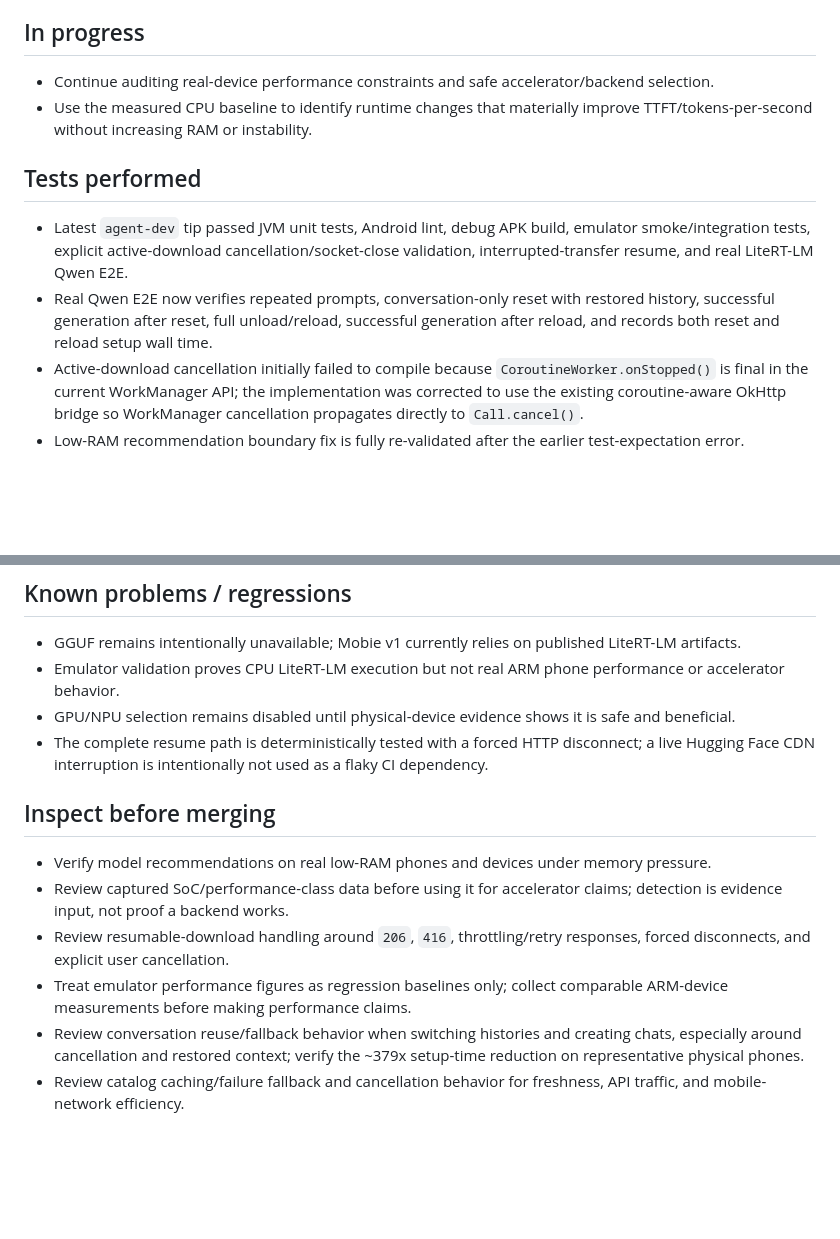
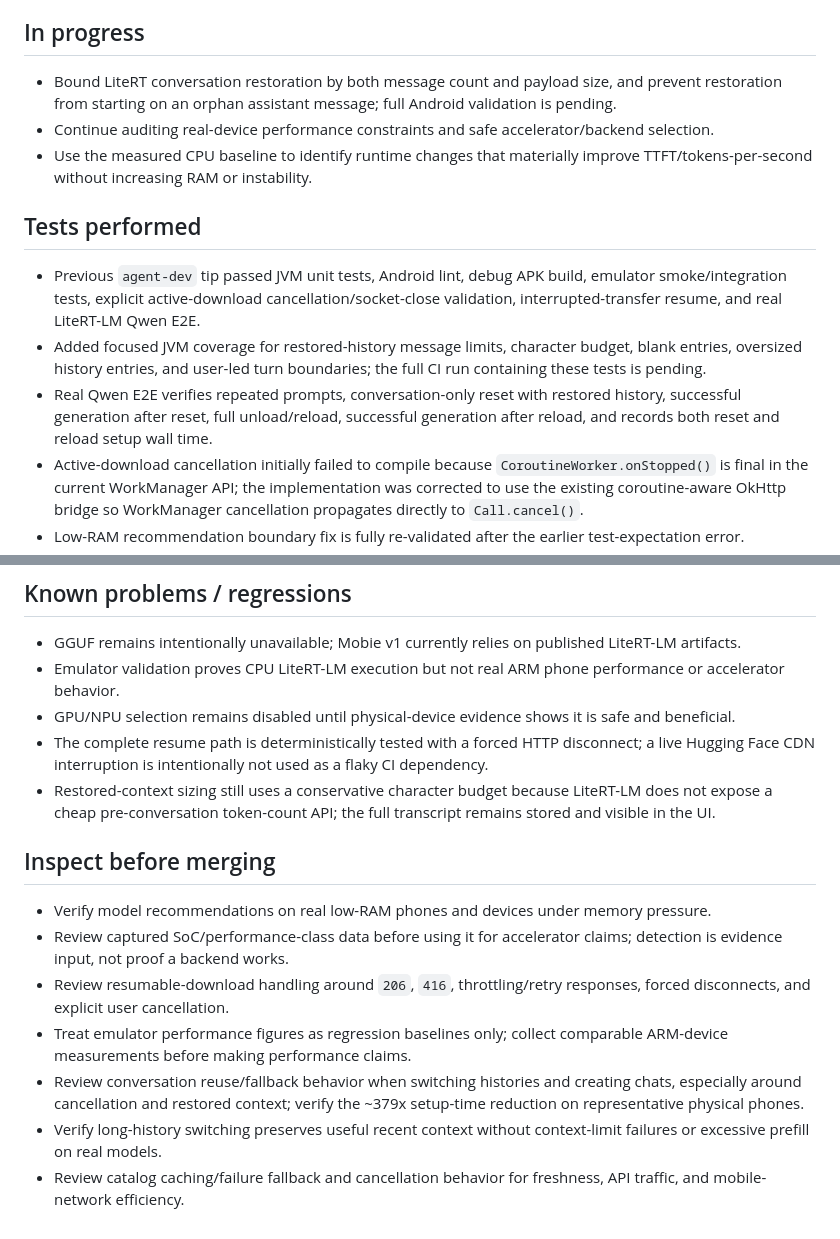
Before and after one commit to YashasVM/Mobie, a Markdown page: AGENT_PROGRESS.md, 2 parts joined by grey strips. Rendered like a GitHub page; blank space fills up the shorter version.

Commit message:
Track bounded restored conversation context

```diff
--- a/AGENT_PROGRESS.md
+++ b/AGENT_PROGRESS.md
@@ -15,12 +15,14 @@
 - Made user-cancelled WorkManager model downloads cancel the underlying OkHttp call through coroutine cancellation while retaining partial bytes for resume; the deterministic Android cancellation test is fully green.
 
 ## In progress
+- Bound LiteRT conversation restoration by both message count and payload size, and prevent restoration from starting on an orphan assistant message; full Android validation is pending.
 - Continue auditing real-device performance constraints and safe accelerator/backend selection.
 - Use the measured CPU baseline to identify runtime changes that materially improve TTFT/tokens-per-second without increasing RAM or instability.
 
 ## Tests performed
-- Latest `agent-dev` tip passed JVM unit tests, Android lint, debug APK build, emulator smoke/integration tests, explicit active-download cancellation/socket-close validation, interrupted-transfer resume, and real LiteRT-LM Qwen E2E.
-- Real Qwen E2E now verifies repeated prompts, conversation-only reset with restored history, successful generation after reset, full unload/reload, successful generation after reload, and records both reset and reload setup wall time.
+- Previous `agent-dev` tip passed JVM unit tests, Android lint, debug APK build, emulator smoke/integration tests, explicit active-download cancellation/socket-close validation, interrupted-transfer resume, and real LiteRT-LM Qwen E2E.
+- Added focused JVM coverage for restored-history message limits, character budget, blank entries, oversized history entries, and user-led turn boundaries; the full CI run containing these tests is pending.
+- Real Qwen E2E verifies repeated prompts, conversation-only reset with restored history, successful generation after reset, full unload/reload, successful generation after reload, and records both reset and reload setup wall time.
 - Active-download cancellation initially failed to compile because `CoroutineWorker.onStopped()` is final in the current WorkManager API; the implementation was corrected to use the existing coroutine-aware OkHttp bridge so WorkManager cancellation propagates directly to `Call.cancel()`.
 - Low-RAM recommendation boundary fix is fully re-validated after the earlier test-expectation error.
 - Added JVM coverage for catalog metadata-cache TTL/LRU behavior and for cancellation propagating to the active catalog OkHttp call.
@@ -38,6 +40,7 @@
 - Emulator validation proves CPU LiteRT-LM execution but not real ARM phone performance or accelerator behavior.
 - GPU/NPU selection remains disabled until physical-device evidence shows it is safe and beneficial.
 - The complete resume path is deterministically tested with a forced HTTP disconnect; a live Hugging Face CDN interruption is intentionally not used as a flaky CI dependency.
+- Restored-context sizing still uses a conservative character budget because LiteRT-LM does not expose a cheap pre-conversation token-count API; the full transcript remains stored and visible in the UI.
 
 ## Inspect before merging
 - Verify model recommendations on real low-RAM phones and devices under memory pressure.
@@ -45,4 +48,5 @@
 - Review resumable-download handling around `206`, `416`, throttling/retry responses, forced disconnects, and explicit user cancellation.
 - Treat emulator performance figures as regression baselines only; collect comparable ARM-device measurements before making performance claims.
 - Review conversation reuse/fallback behavior when switching histories and creating chats, especially around cancellation and restored context; verify the ~379x setup-time reduction on representative physical phones.
+- Verify long-history switching preserves useful recent context without context-limit failures or excessive prefill on real models.
 - Review catalog caching/failure fallback and cancellation behavior for freshness, API traffic, and mobile-network efficiency.
```
